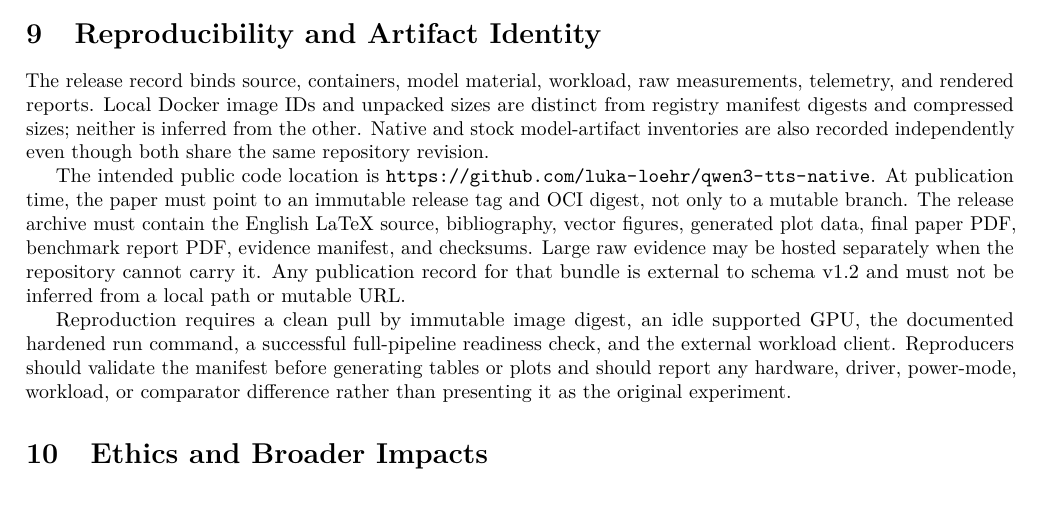
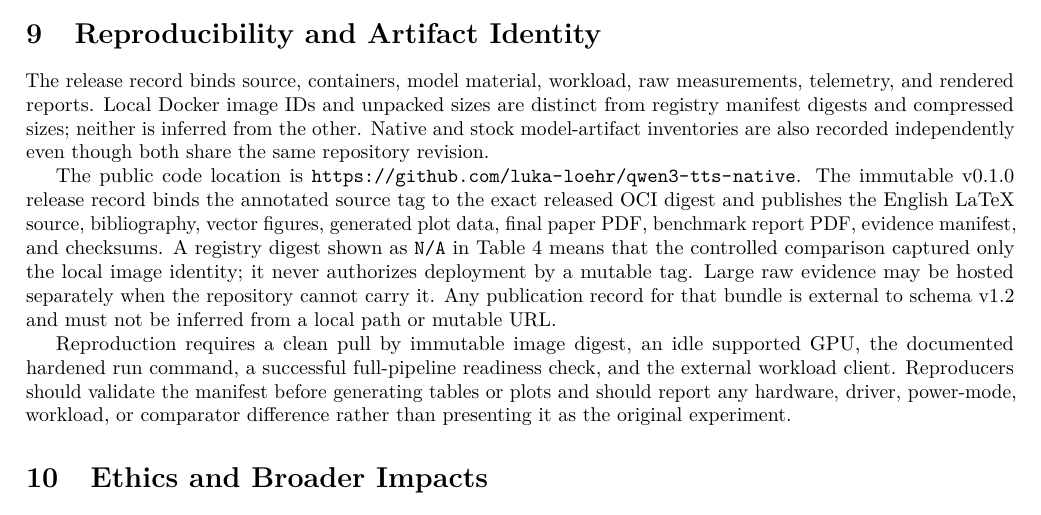
Before and after one commit to luka-loehr/qwen3-tts-native, a LaTeX paper (research/paper/main.tex, which reads research/paper/sections/reproducibility.tex): part of page 7 of 8, cut so that both start at the same text. Compiled offline with pdfLaTeX.

Commit message:
docs(paper): bind publication to release record

```diff
--- a/research/paper/sections/reproducibility.tex
+++ b/research/paper/sections/reproducibility.tex
@@ -34,15 +34,18 @@ repository revision.
   \end{tabularx}
 \end{table}
 
-The intended public code location is
-\url{https://github.com/luka-loehr/qwen3-tts-native}. At publication time, the
-paper must point to an immutable release tag and OCI digest, not only to a
-mutable branch. The release archive must contain the English LaTeX source,
-bibliography, vector figures, generated plot data, final paper PDF, benchmark
-report PDF, evidence manifest, and checksums. Large raw evidence may be hosted
-separately when the repository cannot carry it. Any publication record for
-that bundle is external to schema v1.2 and must not be inferred from a local
-path or mutable URL.
+The public code location is
+\url{https://github.com/luka-loehr/qwen3-tts-native}. The immutable
+\href{https://github.com/luka-loehr/qwen3-tts-native/releases/tag/v0.1.0}{v0.1.0
+release record} binds the annotated source tag to the exact released OCI
+digest and publishes the English LaTeX source, bibliography, vector figures,
+generated plot data, final paper PDF, benchmark report PDF, evidence manifest,
+and checksums. A registry digest shown as \texttt{N/A} in
+Table~\ref{tab:artifact-identity} means that the controlled comparison captured
+only the local image identity; it never authorizes deployment by a mutable tag.
+Large raw evidence may be hosted separately when the repository cannot carry
+it. Any publication record for that bundle is external to schema v1.2 and must
+not be inferred from a local path or mutable URL.
 
 Reproduction requires a clean pull by immutable image digest, an idle supported
 GPU, the documented hardened run command, a successful full-pipeline readiness
```
